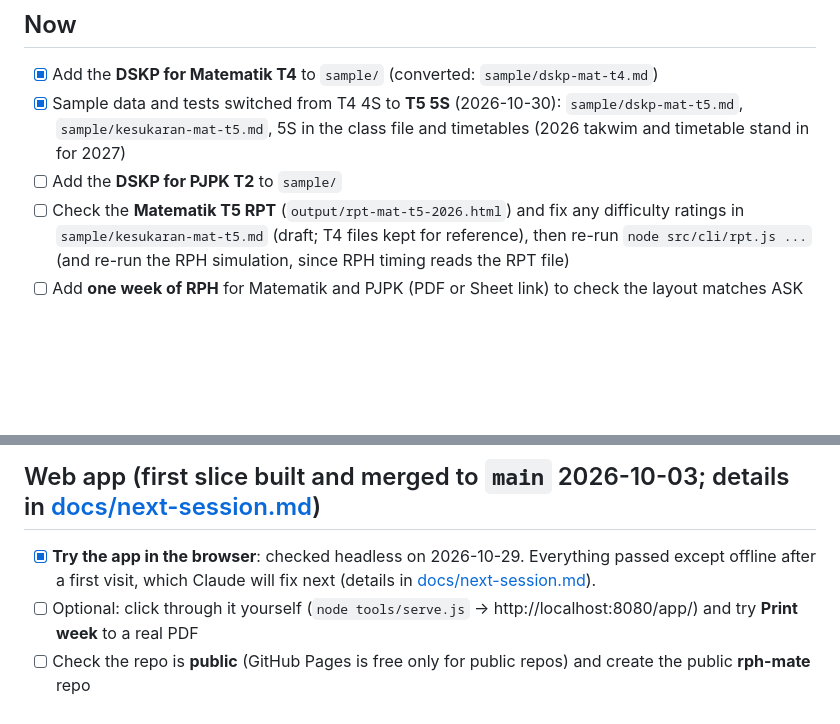
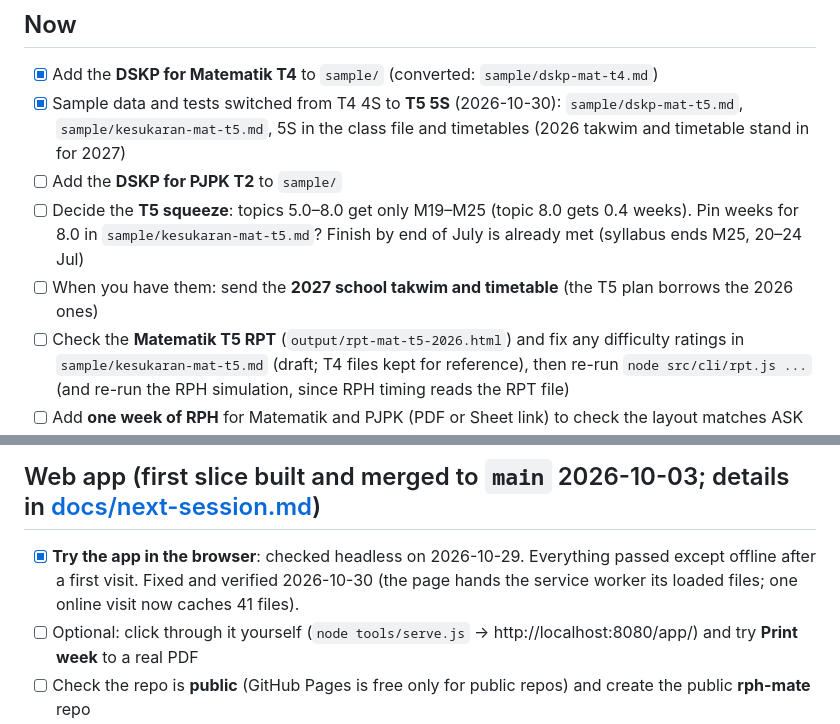
Before and after one commit to falhaindrubin/lesson-planner, a Markdown page: TODO.md, 2 parts joined by grey strips. Rendered like a GitHub page; blank space fills up the shorter version.

```diff
--- a/TODO.md
+++ b/TODO.md
@@ -6,6 +6,8 @@ Things for **me (the teacher)** to do. Decisions and background: [docs/discussio
 - [x] Add the **DSKP for Matematik T4** to `sample/` (converted: `sample/dskp-mat-t4.md`)
 - [x] Sample data and tests switched from T4 4S to **T5 5S** (2026-10-30): `sample/dskp-mat-t5.md`, `sample/kesukaran-mat-t5.md`, 5S in the class file and timetables (2026 takwim and timetable stand in for 2027)
 - [ ] Add the **DSKP for PJPK T2** to `sample/`
+- [ ] Decide the **T5 squeeze**: topics 5.0–8.0 get only M19–M25 (topic 8.0 gets 0.4 weeks). Pin weeks for 8.0 in `sample/kesukaran-mat-t5.md`? Finish by end of July is already met (syllabus ends M25, 20–24 Jul)
+- [ ] When you have them: send the **2027 school takwim and timetable** (the T5 plan borrows the 2026 ones)
 - [ ] Check the **Matematik T5 RPT** (`output/rpt-mat-t5-2026.html`) and fix any difficulty ratings in `sample/kesukaran-mat-t5.md` (draft; T4 files kept for reference), then re-run `node src/cli/rpt.js ...` (and re-run the RPH simulation, since RPH timing reads the RPT file)
 - [ ] Add **one week of RPH** for Matematik and PJPK (PDF or Sheet link) to check the layout matches ASK
 - [ ] Share the **Google Sheets for SK, MAT and PJPK** (links in `sample/links.txt`) for the history import
@@ -26,7 +28,7 @@ Things for **me (the teacher)** to do. Decisions and background: [docs/discussio
 - [ ] Switch to real use in a new week: set Rekod/Output to `../rekod/2026` and `../output/rph`, Mula to 5S's current SP, then `node src/cli/rph.js --classes sample/kelas-2026.md --week <n>`
 
 ## Web app (first slice built and merged to `main` 2026-10-03; details in [docs/next-session.md](docs/next-session.md))
-- [x] **Try the app in the browser**: checked headless on 2026-10-29. Everything passed except offline after a first visit, which Claude will fix next (details in [docs/next-session.md](docs/next-session.md)).
+- [x] **Try the app in the browser**: checked headless on 2026-10-29. Everything passed except offline after a first visit. Fixed and verified 2026-10-30 (the page hands the service worker its loaded files; one online visit now caches 41 files).
 - [ ] Optional: click through it yourself (`node tools/serve.js` → http://localhost:8080/app/) and try **Print week** to a real PDF
 - [ ] Check the repo is **public** (GitHub Pages is free only for public repos) and create the public **rph-mate** repo
 - [ ] Release: `node tools/release.js ../rph-mate`, commit and push there, enable GitHub Pages, open https://falhaindrubin.github.io/rph-mate/ and install it; check it works offline
```
Also changed, not shown: docs/next-session.md (+15 -0 lines).
